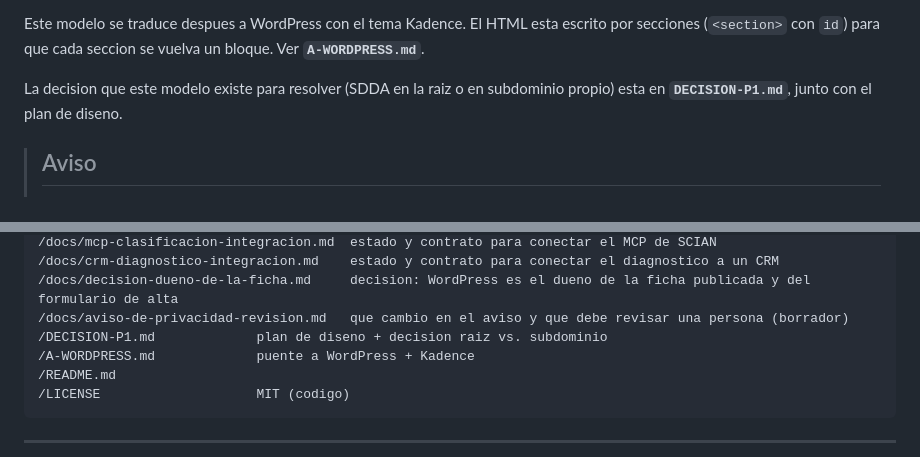
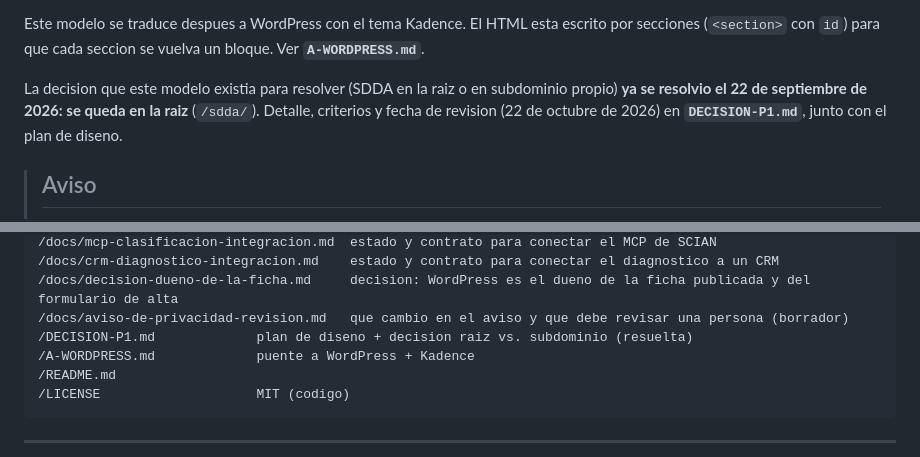
Before and after one commit to atapia9/acambaro-modelo, a Markdown page: README.md, 2 parts joined by grey strips. GitHub-like rendering.

```diff
--- a/README.md
+++ b/README.md
@@ -14,8 +14,10 @@ Este modelo se traduce despues a WordPress con el tema Kadence. El HTML esta
 escrito por secciones (`<section>` con `id`) para que cada seccion se vuelva un
 bloque. Ver **`A-WORDPRESS.md`**.
 
-La decision que este modelo existe para resolver (SDDA en la raiz o en subdominio
-propio) esta en **`DECISION-P1.md`**, junto con el plan de diseno.
+La decision que este modelo existia para resolver (SDDA en la raiz o en subdominio
+propio) **ya se resolvio el 22 de septiembre de 2026: se queda en la raiz** (`/sdda/`).
+Detalle, criterios y fecha de revision (22 de octubre de 2026) en **`DECISION-P1.md`**,
+junto con el plan de diseno.
 
 > ## Aviso
 > **Los negocios con `"ficticio": true` son ficticios.** No corresponden a ningun
@@ -195,7 +197,7 @@ disponible" y no rompe nada mas de la pagina.
 /docs/crm-diagnostico-integracion.md    estado y contrato para conectar el diagnostico a un CRM
 /docs/decision-dueno-de-la-ficha.md     decision: WordPress es el dueno de la ficha publicada y del formulario de alta
 /docs/aviso-de-privacidad-revision.md   que cambio en el aviso y que debe revisar una persona (borrador)
-/DECISION-P1.md             plan de diseno + decision raiz vs. subdominio
+/DECISION-P1.md             plan de diseno + decision raiz vs. subdominio (resuelta)
 /A-WORDPRESS.md             puente a WordPress + Kadence
 /README.md
 /LICENSE                    MIT (codigo)
```
Also changed, not shown: DECISION-P1.md (+9 -3 lines).
